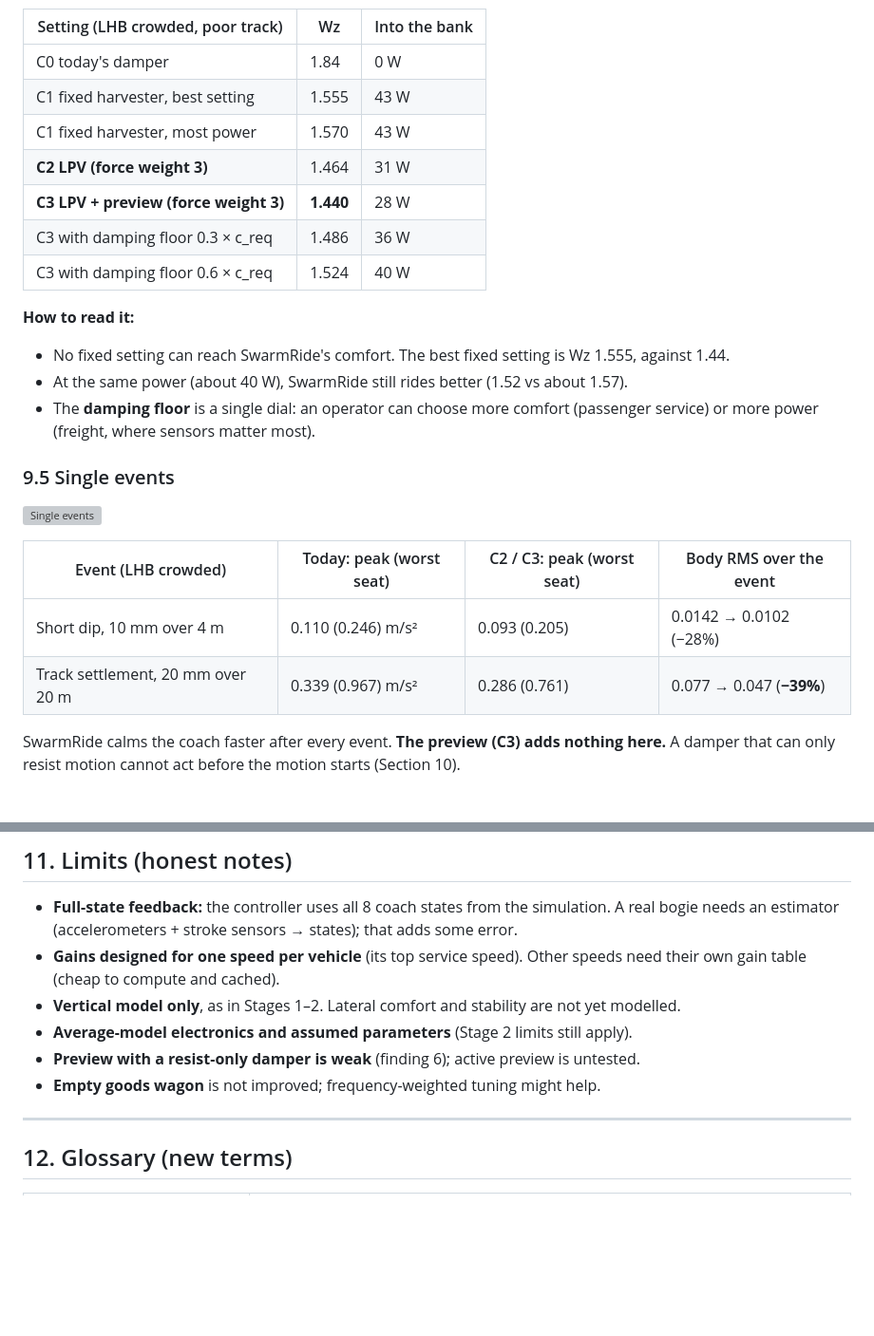
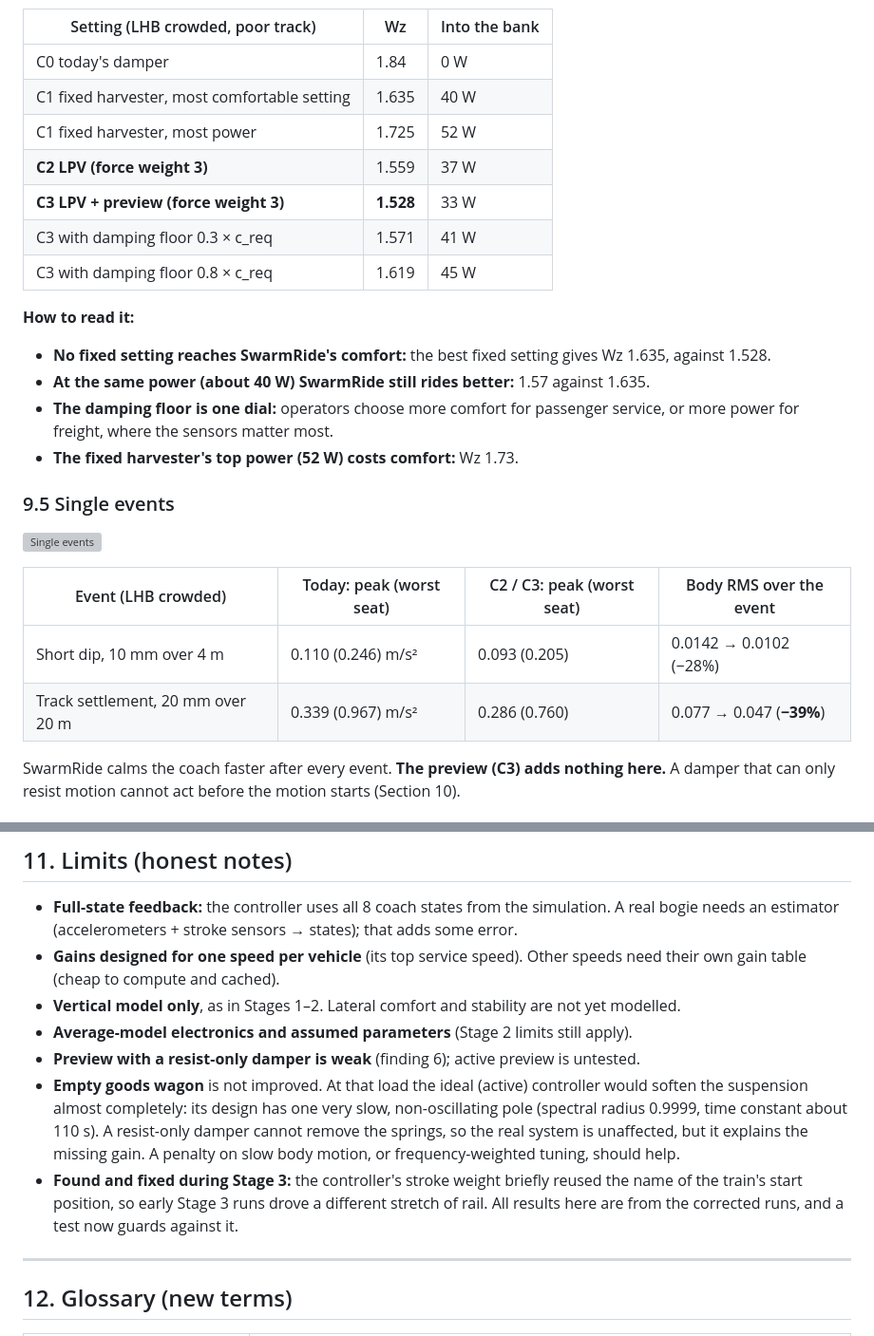
Before and after one commit to Sangeeth0301/SwarmRide-Bharat, a Markdown page: SwarmRide_Sim/Stage3.md, 2 parts joined by grey strips. Shown at 95% size. Drawn GitHub-style; blank space fills up the shorter version; grey boxes are pictures that could not be loaded.

```diff
--- a/SwarmRide_Sim/Stage3.md
+++ b/SwarmRide_Sim/Stage3.md
@@ -235,17 +238,18 @@ Passengers over the bogies gain the most, because the controller damps pitch as
 | Setting (LHB crowded, poor track) | Wz | Into the bank |
 |---|---|---|
 | C0 today's damper | 1.84 | 0 W |
-| C1 fixed harvester, best setting | 1.555 | 43 W |
-| C1 fixed harvester, most power | 1.570 | 43 W |
-| **C2 LPV (force weight 3)** | 1.464 | 31 W |
-| **C3 LPV + preview (force weight 3)** | **1.440** | 28 W |
-| C3 with damping floor 0.3 × c_req | 1.486 | 36 W |
-| C3 with damping floor 0.6 × c_req | 1.524 | 40 W |
+| C1 fixed harvester, most comfortable setting | 1.635 | 40 W |
+| C1 fixed harvester, most power | 1.725 | 52 W |
+| **C2 LPV (force weight 3)** | 1.559 | 37 W |
+| **C3 LPV + preview (force weight 3)** | **1.528** | 33 W |
+| C3 with damping floor 0.3 × c_req | 1.571 | 41 W |
+| C3 with damping floor 0.8 × c_req | 1.619 | 45 W |
 
 **How to read it:**
-- No fixed setting can reach SwarmRide's comfort. The best fixed setting is Wz 1.555, against 1.44.
-- At the same power (about 40 W), SwarmRide still rides better (1.52 vs about 1.57).
-- The **damping floor** is a single dial: an operator can choose more comfort (passenger service) or more power (freight, where sensors matter most).
+- **No fixed setting reaches SwarmRide's comfort:** the best fixed setting gives Wz 1.635, against 1.528.
+- **At the same power (about 40 W) SwarmRide still rides better:** 1.57 against 1.635.
+- **The damping floor is one dial:** operators choose more comfort for passenger service, or more power for freight, where the sensors matter most.
+- **The fixed harvester's top power (52 W) costs comfort:** Wz 1.73.
 
 ### 9.5 Single events
 
@@ -254,7 +258,7 @@ Passengers over the bogies gain the most, because the controller damps pitch as
 | Event (LHB crowded) | Today: peak (worst seat) | C2 / C3: peak (worst seat) | Body RMS over the event |
 |---|---|---|---|
 | Short dip, 10 mm over 4 m | 0.110 (0.246) m/s² | 0.093 (0.205) | 0.0142 → 0.0102 (−28%) |
-| Track settlement, 20 mm over 20 m | 0.339 (0.967) m/s² | 0.286 (0.761) | 0.077 → 0.047 (**−39%**) |
+| Track settlement, 20 mm over 20 m | 0.339 (0.967) m/s² | 0.286 (0.760) | 0.077 → 0.047 (**−39%**) |
 
 SwarmRide calms the coach faster after every event. **The preview (C3) adds nothing here.** A damper that can only resist motion cannot act before the motion starts (Section 10).
 
@@ -302,7 +306,8 @@ The damping changes many times a second. It is firm when resisting the motion ca
 - **Vertical model only**, as in Stages 1–2. Lateral comfort and stability are not yet modelled.
 - **Average-model electronics and assumed parameters** (Stage 2 limits still apply).
 - **Preview with a resist-only damper is weak** (finding 6); active preview is untested.
-- **Empty goods wagon** is not improved; frequency-weighted tuning might help.
+- **Empty goods wagon** is not improved. At that load the ideal (active) controller would soften the suspension almost completely: its design has one very slow, non-oscillating pole (spectral radius 0.9999, time constant about 110 s). A resist-only damper cannot remove the springs, so the real system is unaffected, but it explains the missing gain. A penalty on slow body motion, or frequency-weighted tuning, should help.
+- **Found and fixed during Stage 3:** the controller's stroke weight briefly reused the name of the train's start position, so early Stage 3 runs drove a different stretch of rail. All results here are from the corrected runs, and a test now guards against it.
 
 ---
 
```
Also changed, not shown: other parts of SwarmRide_Sim/Stage3.md (+43 -40 lines).
